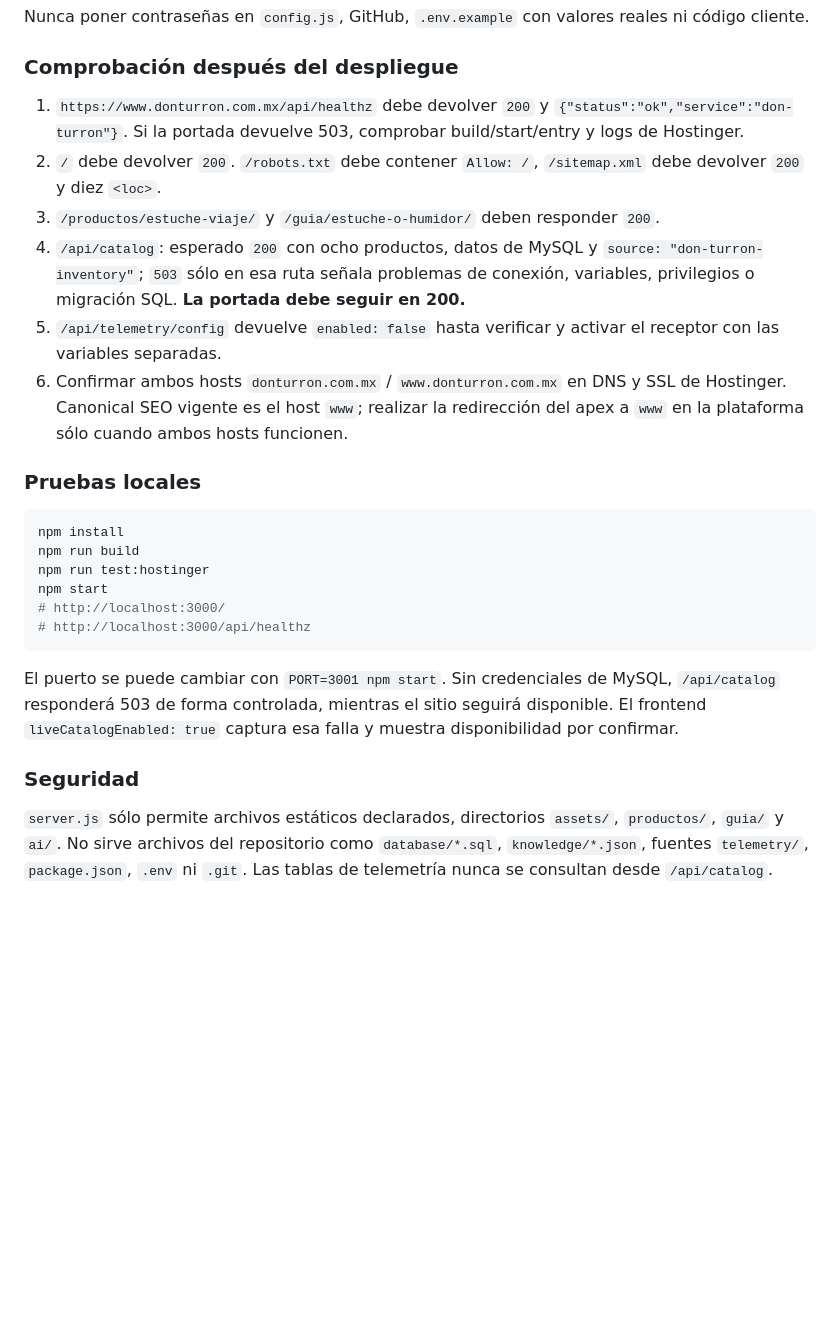
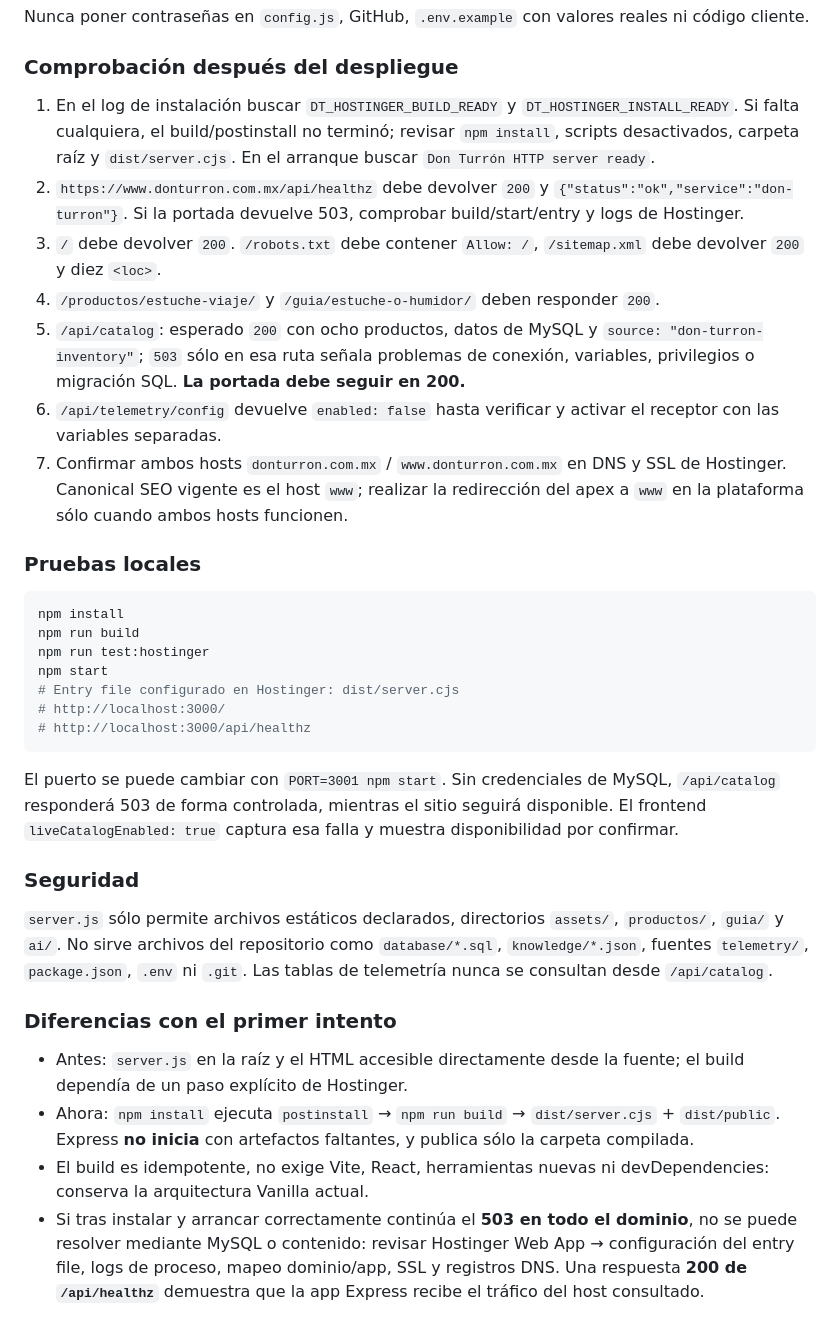
Before and after one commit to raumor911/don-turron-website, a Markdown page: docs/HOSTINGER_NODE_DEPLOY.md, the part around one of its changes. Drawn GitHub-style; blank space fills up the shorter version.

Commit message:
docs(hostinger): apply RAUVIA dist/server.cjs and npm postinstall deployment playbook

````diff
--- a/docs/HOSTINGER_NODE_DEPLOY.md
+++ b/docs/HOSTINGER_NODE_DEPLOY.md
@@ -35,12 +37,13 @@ La telemetría conserva otro pool y otra BD. Si se requiere mantener la captura,
 Nunca poner contraseñas en `config.js`, GitHub, `.env.example` con valores reales ni código cliente.
 
 ### Comprobación después del despliegue
-1. `https://www.donturron.com.mx/api/healthz` debe devolver `200` y `{"status":"ok","service":"don-turron"}`. Si la portada devuelve 503, comprobar build/start/entry y logs de Hostinger.
-2. `/` debe devolver `200`. `/robots.txt` debe contener `Allow: /`, `/sitemap.xml` debe devolver `200` y diez `<loc>`.
-3. `/productos/estuche-viaje/` y `/guia/estuche-o-humidor/` deben responder `200`.
-4. `/api/catalog`: esperado `200` con ocho productos, datos de MySQL y `source: "don-turron-inventory"`; `503` sólo en esa ruta señala problemas de conexión, variables, privilegios o migración SQL. **La portada debe seguir en 200.**
-5. `/api/telemetry/config` devuelve `enabled: false` hasta verificar y activar el receptor con las variables separadas.
-6. Confirmar ambos hosts `donturron.com.mx` / `www.donturron.com.mx` en DNS y SSL de Hostinger. Canonical SEO vigente es el host `www`; realizar la redirección del apex a `www` en la plataforma sólo cuando ambos hosts funcionen.
+1. En el log de instalación buscar `DT_HOSTINGER_BUILD_READY` y `DT_HOSTINGER_INSTALL_READY`. Si falta cualquiera, el build/postinstall no terminó; revisar `npm install`, scripts desactivados, carpeta raíz y `dist/server.cjs`. En el arranque buscar `Don Turrón HTTP server ready`.
+2. `https://www.donturron.com.mx/api/healthz` debe devolver `200` y `{"status":"ok","service":"don-turron"}`. Si la portada devuelve 503, comprobar build/start/entry y logs de Hostinger.
+3. `/` debe devolver `200`. `/robots.txt` debe contener `Allow: /`, `/sitemap.xml` debe devolver `200` y diez `<loc>`.
+4. `/productos/estuche-viaje/` y `/guia/estuche-o-humidor/` deben responder `200`.
+5. `/api/catalog`: esperado `200` con ocho productos, datos de MySQL y `source: "don-turron-inventory"`; `503` sólo en esa ruta señala problemas de conexión, variables, privilegios o migración SQL. **La portada debe seguir en 200.**
+6. `/api/telemetry/config` devuelve `enabled: false` hasta verificar y activar el receptor con las variables separadas.
+7. Confirmar ambos hosts `donturron.com.mx` / `www.donturron.com.mx` en DNS y SSL de Hostinger. Canonical SEO vigente es el host `www`; realizar la redirección del apex a `www` en la plataforma sólo cuando ambos hosts funcionen.
 
 ### Pruebas locales
 ```bash
@@ -48,6 +51,7 @@ npm install
 npm run build
 npm run test:hostinger
 npm start
+# Entry file configurado en Hostinger: dist/server.cjs
 # http://localhost:3000/
 # http://localhost:3000/api/healthz
 ```
@@ -55,3 +59,9 @@ El puerto se puede cambiar con `PORT=3001 npm start`. Sin credenciales de MySQL,
 
 ### Seguridad
 `server.js` sólo permite archivos estáticos declarados, directorios `assets/`, `productos/`, `guia/` y `ai/`. No sirve archivos del repositorio como `database/*.sql`, `knowledge/*.json`, fuentes `telemetry/`, `package.json`, `.env` ni `.git`. Las tablas de telemetría nunca se consultan desde `/api/catalog`.
+
+### Diferencias con el primer intento
+- Antes: `server.js` en la raíz y el HTML accesible directamente desde la fuente; el build dependía de un paso explícito de Hostinger.
+- Ahora: `npm install` ejecuta `postinstall` → `npm run build` → `dist/server.cjs` + `dist/public`. Express **no inicia** con artefactos faltantes, y publica sólo la carpeta compilada.
+- El build es idempotente, no exige Vite, React, herramientas nuevas ni devDependencies: conserva la arquitectura Vanilla actual.
+- Si tras instalar y arrancar correctamente continúa el **503 en todo el dominio**, no se puede resolver mediante MySQL o contenido: revisar Hostinger Web App → configuración del entry file, logs de proceso, mapeo dominio/app, SSL y registros DNS. Una respuesta **200 de `/api/healthz`** demuestra que la app Express recibe el tráfico del host consultado.
````
Also changed, not shown: other parts of docs/HOSTINGER_NODE_DEPLOY.md (+8 -6 lines).
